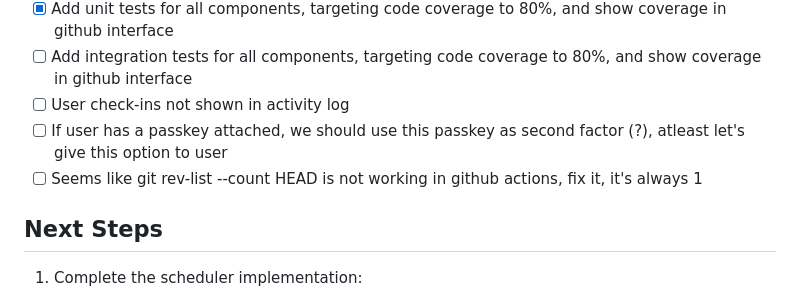
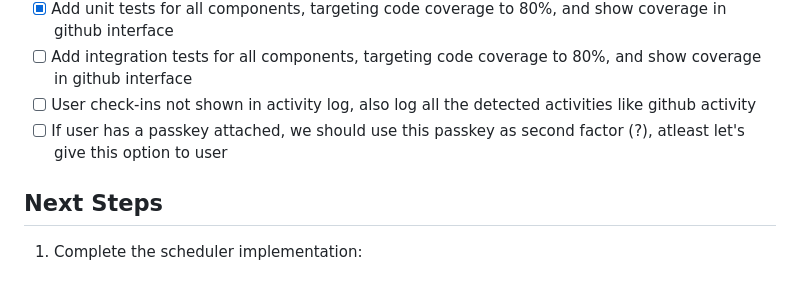
Before and after one commit to korjavin/deadmanswitch, a Markdown page: todo.md, the part around the change. Rendered like a GitHub page.

```diff
--- a/todo.md
+++ b/todo.md
@@ -55,9 +55,8 @@ This document tracks remaining tasks and implementation status for the Dead Man'
 - [ ] Add some frontend tests and fix the warnings
 - [x] Add unit tests for all components, targeting code coverage to 80%, and show coverage in github interface
 - [ ] Add integration tests for all components, targeting code coverage to 80%, and show coverage in github interface
-- [ ] User check-ins not shown in activity log
+- [ ] User check-ins not shown in activity log, also log all the detected activities like github activity
 - [ ] If user has a passkey attached, we should use this passkey as second factor (?), atleast let's give this option to user
-- [ ] Seems like git rev-list --count HEAD is not working in github actions, fix it, it's always 1
 
 ## Next Steps
 1. Complete the scheduler implementation:
```
